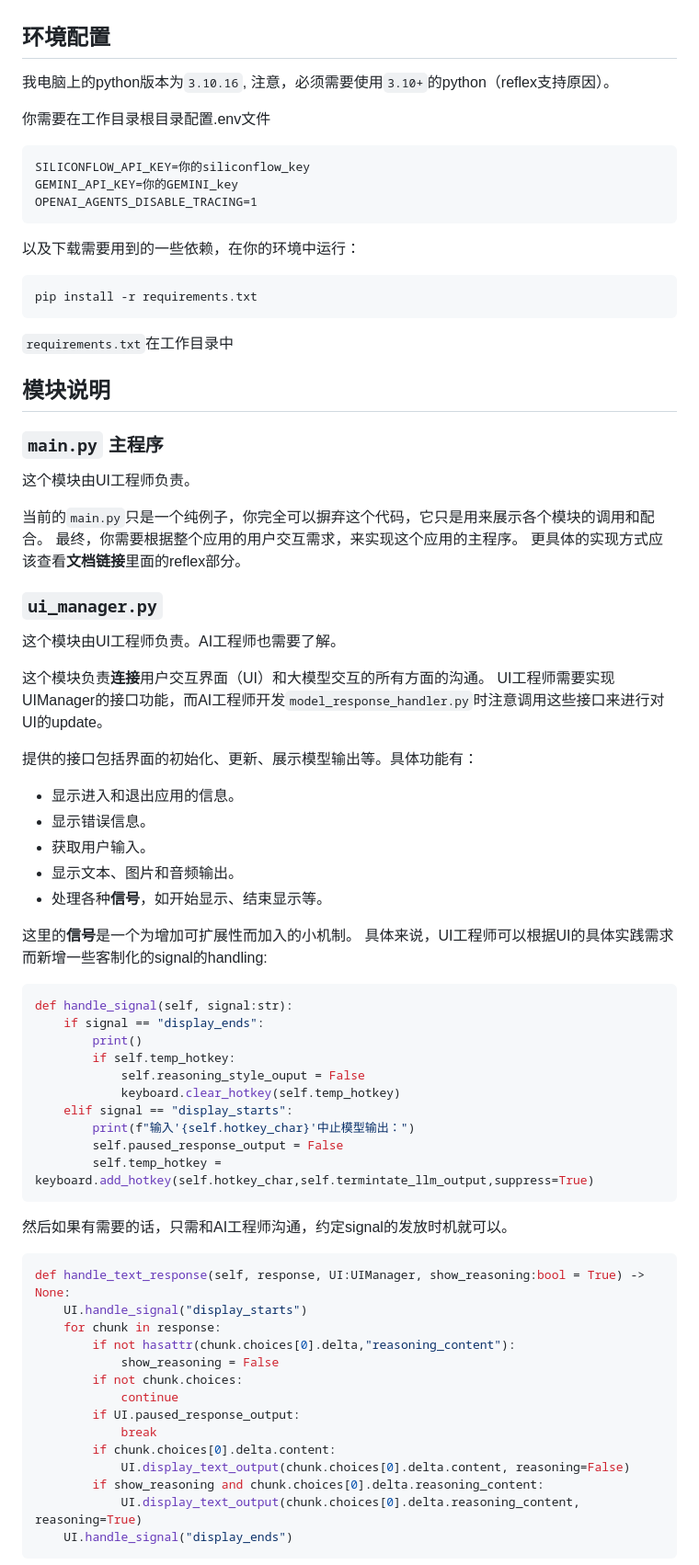
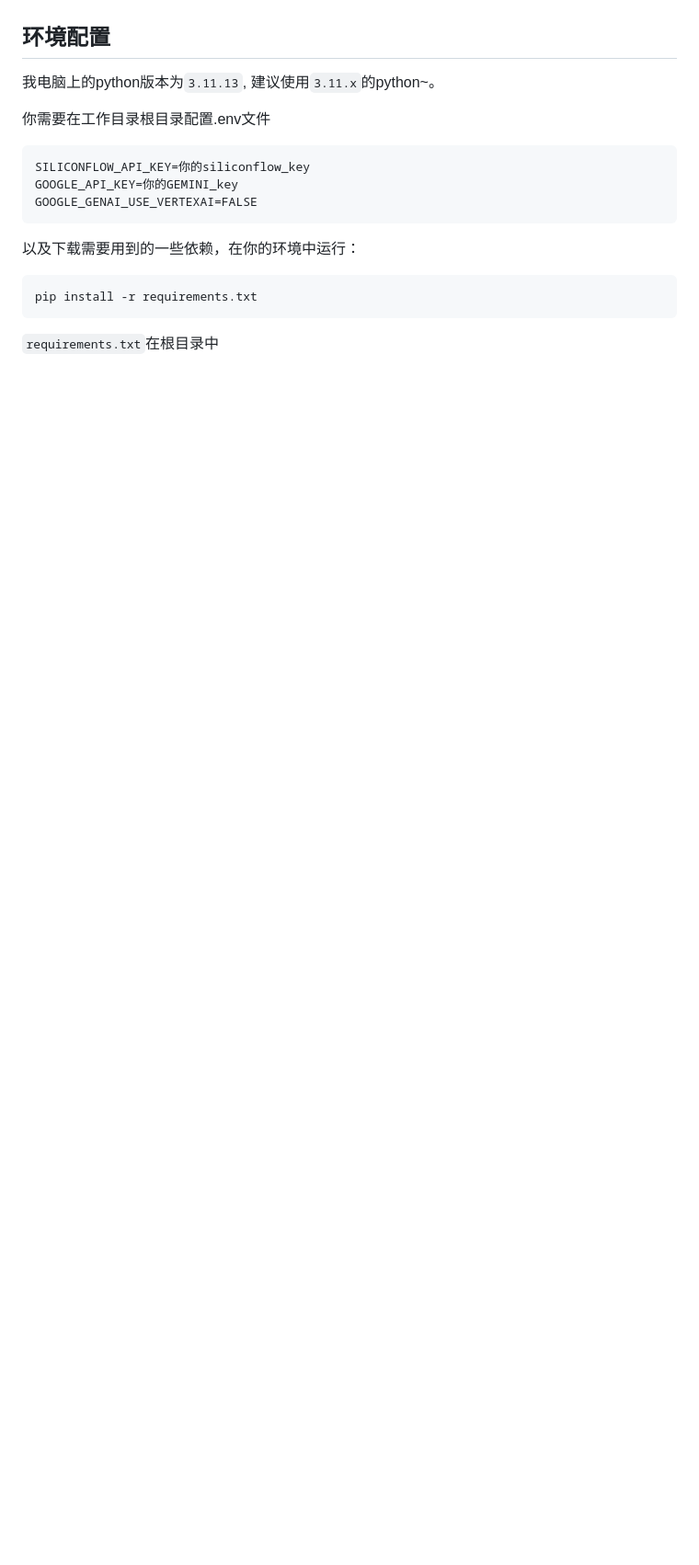
Before and after one commit to LHS183019/AIBasicFinalProject, a Markdown page: README.md, the part around the change printed below. Shown: that part at 92% size. Drawn GitHub-style; blank space fills up the shorter version.

````diff
--- a/README.md
+++ b/README.md
@@ -27,76 +50,18 @@ push之前记得更新requiements.txt！（详见下面注意事项）
 
 ## 环境配置
 
-我电脑上的python版本为`3.10.16`, 注意，必须需要使用`3.10+`的python（reflex支持原因）。
+我电脑上的python版本为`3.11.13`, 建议使用`3.11.x`的python~。
 
 你需要在工作目录根目录配置.env文件
 ```
 SILICONFLOW_API_KEY=你的siliconflow_key
-GEMINI_API_KEY=你的GEMINI_key
-OPENAI_AGENTS_DISABLE_TRACING=1
+GOOGLE_API_KEY=你的GEMINI_key
+GOOGLE_GENAI_USE_VERTEXAI=FALSE
 ```
 
 以及下载需要用到的一些依赖，在你的环境中运行：
 ```
 pip install -r requirements.txt
 ```
-`requirements.txt`在工作目录中
+`requirements.txt`在根目录中
 
-## 模块说明
-
-### `main.py` 主程序
-
-这个模块由UI工程师负责。
-
-当前的`main.py`只是一个纯例子，你完全可以摒弃这个代码，它只是用来展示各个模块的调用和配合。
-最终，你需要根据整个应用的用户交互需求，来实现这个应用的主程序。
-更具体的实现方式应该查看**文档链接**里面的reflex部分。
-
-
-### `ui_manager.py`
-
-这个模块由UI工程师负责。AI工程师也需要了解。
-
-这个模块负责**连接**用户交互界面（UI）和大模型交互的所有方面的沟通。
-UI工程师需要实现UIManager的接口功能，而AI工程师开发`model_response_handler.py`时注意调用这些接口来进行对UI的update。
-
-提供的接口包括界面的初始化、更新、展示模型输出等。具体功能有：
-
-- 显示进入和退出应用的信息。
-- 显示错误信息。
-- 获取用户输入。
-- 显示文本、图片和音频输出。
-- 处理各种**信号**，如开始显示、结束显示等。
-
-这里的**信号**是一个为增加可扩展性而加入的小机制。
-具体来说，UI工程师可以根据UI的具体实践需求 而新增一些客制化的signal的handling:
-```python
-def handle_signal(self, signal:str):
-    if signal == "display_ends":
-        print()
-        if self.temp_hotkey:
-            self.reasoning_style_ouput = False
-            keyboard.clear_hotkey(self.temp_hotkey)
-    elif signal == "display_starts":
-        print(f"输入'{self.hotkey_char}'中止模型输出：")
-        self.paused_response_output = False
-        self.temp_hotkey = keyboard.add_hotkey(self.hotkey_char,self.termintate_llm_output,suppress=True)
-```
-然后如果有需要的话，只需和AI工程师沟通，约定signal的发放时机就可以。
-```python
-def handle_text_response(self, response, UI:UIManager, show_reasoning:bool = True) -> None:
-    UI.handle_signal("display_starts")
-    for chunk in response:
-        if not hasattr(chunk.choices[0].delta,"reasoning_content"):
-            show_reasoning = False
-        if not chunk.choices:
-            continue
-        if UI.paused_response_output:
-            break
-        if chunk.choices[0].delta.content:
-            UI.display_text_output(chunk.choices[0].delta.content, reasoning=False)
-        if show_reasoning and chunk.choices[0].delta.reasoning_content:
-            UI.display_text_output(chunk.choices[0].delta.reasoning_content, reasoning=True)
-    UI.handle_signal("display_ends")
-```
-
````
Also changed, not shown: other parts of README.md (+102 -123 lines), notes.md (deleted, +0 -89 lines), draft.jpg (added), 6 other files.
